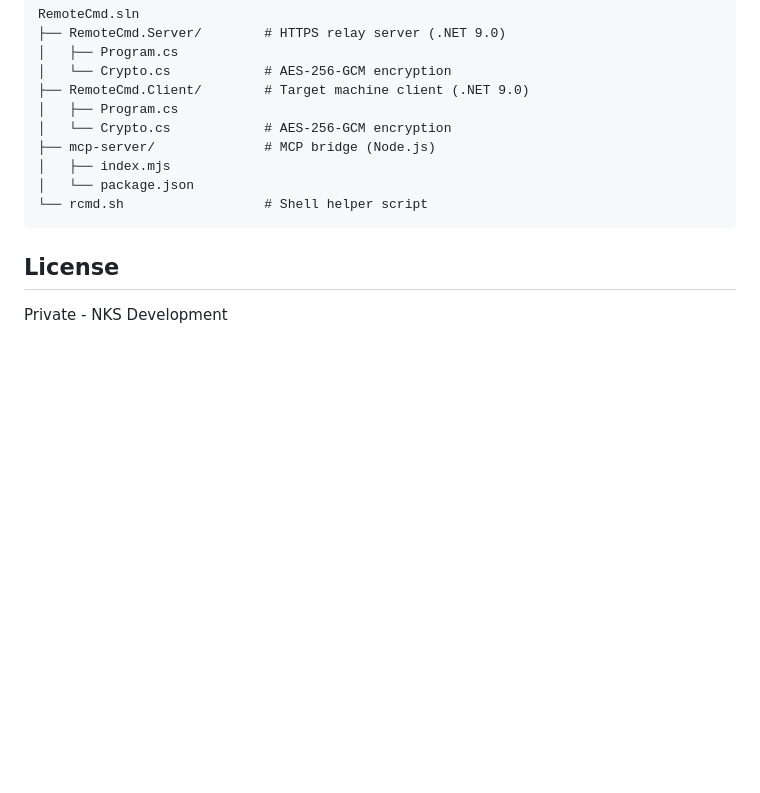
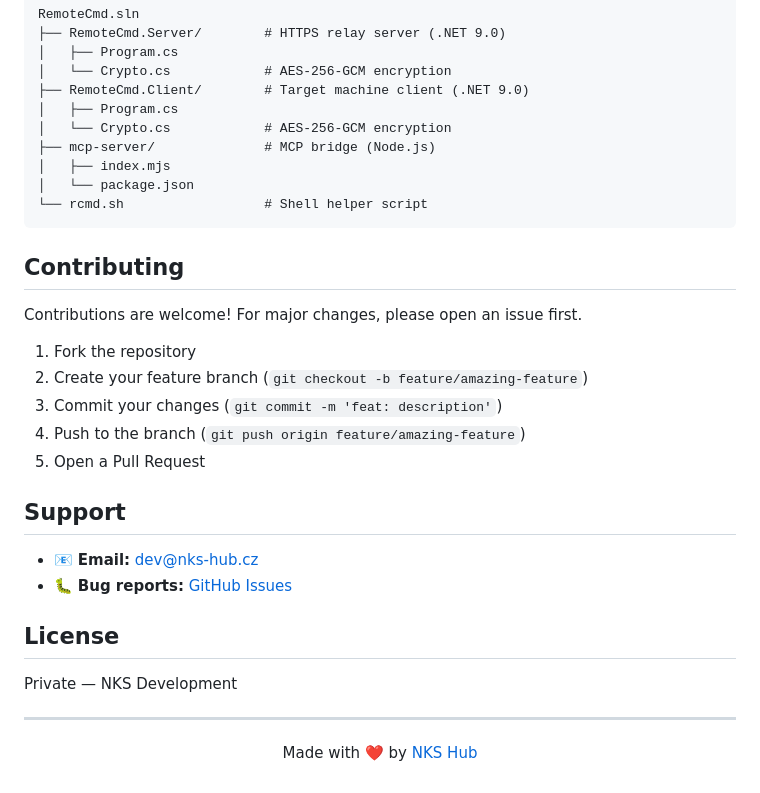
Before and after one commit to nks-hub/remote-cmd, a Markdown page: README.md, the part around one of its changes. GitHub-like rendering; blank space fills up the shorter version.

Commit message:
chore: add badges and unify README footer

````diff
--- a/README.md
+++ b/README.md
@@ -294,6 +297,27 @@ RemoteCmd.sln
 └── rcmd.sh                  # Shell helper script
 ```
 
+## Contributing
+
+Contributions are welcome! For major changes, please open an issue first.
+
+1. Fork the repository
+2. Create your feature branch (`git checkout -b feature/amazing-feature`)
+3. Commit your changes (`git commit -m 'feat: description'`)
+4. Push to the branch (`git push origin feature/amazing-feature`)
+5. Open a Pull Request
+
+## Support
+
+- 📧 **Email:** dev@nks-hub.cz
+- 🐛 **Bug reports:** [GitHub Issues](https://github.com/nks-hub/remote-cmd/issues)
+
 ## License
 
-Private - NKS Development
+Private — NKS Development
+
+---
+
+<p align="center">
+  Made with ❤️ by <a href="https://github.com/nks-hub">NKS Hub</a>
+</p>
````
Also changed, not shown: other parts of README.md (+3 -0 lines).
